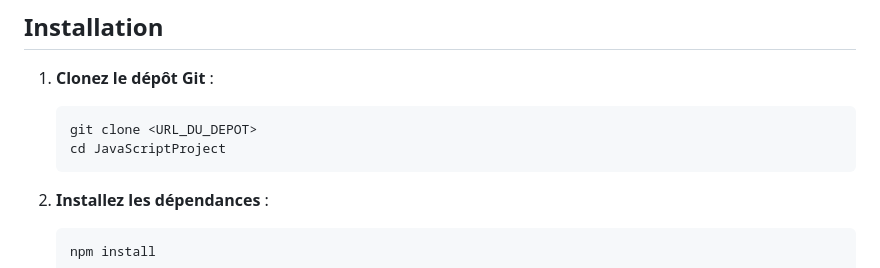
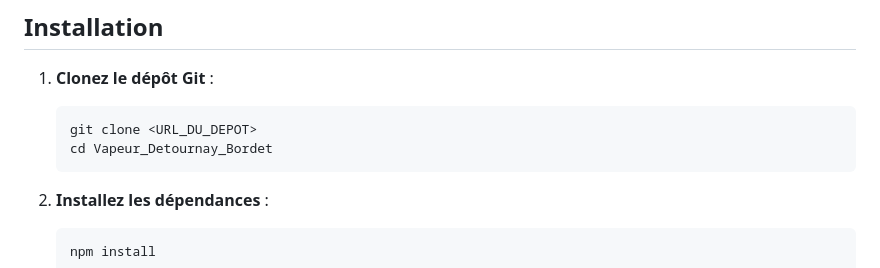
Before and after one commit to enzB29/JavaScriptProject, a Markdown page: README.md, the part around the change. GitHub-like rendering.

````diff
--- a/README.md
+++ b/README.md
@@ -33,7 +33,7 @@ Avant de commencer, assurez-vous d'avoir les éléments suivants de pré-install
 
    ```bash
    git clone <URL_DU_DEPOT>
-   cd JavaScriptProject
+   cd Vapeur_Detournay_Bordet
    ```
 
 2. **Installez les dépendances** :
````
